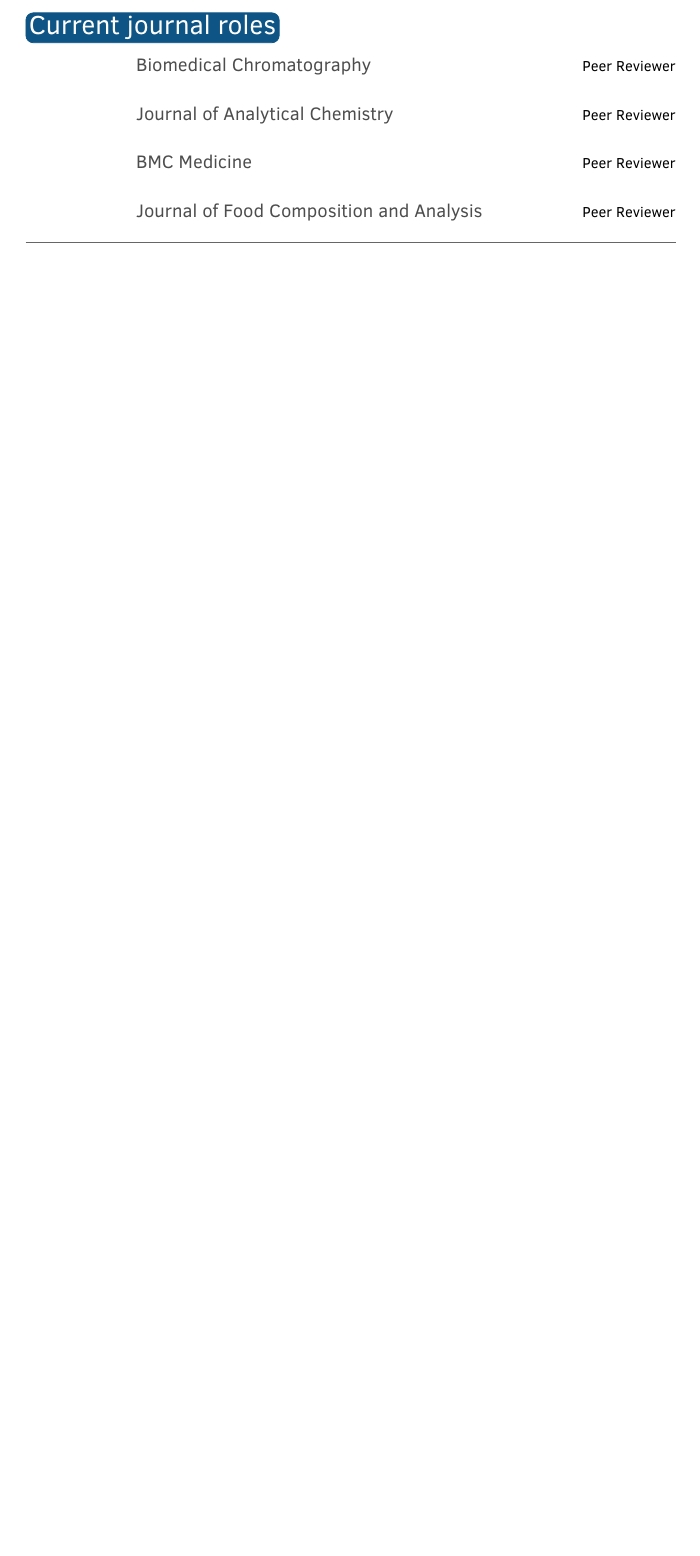
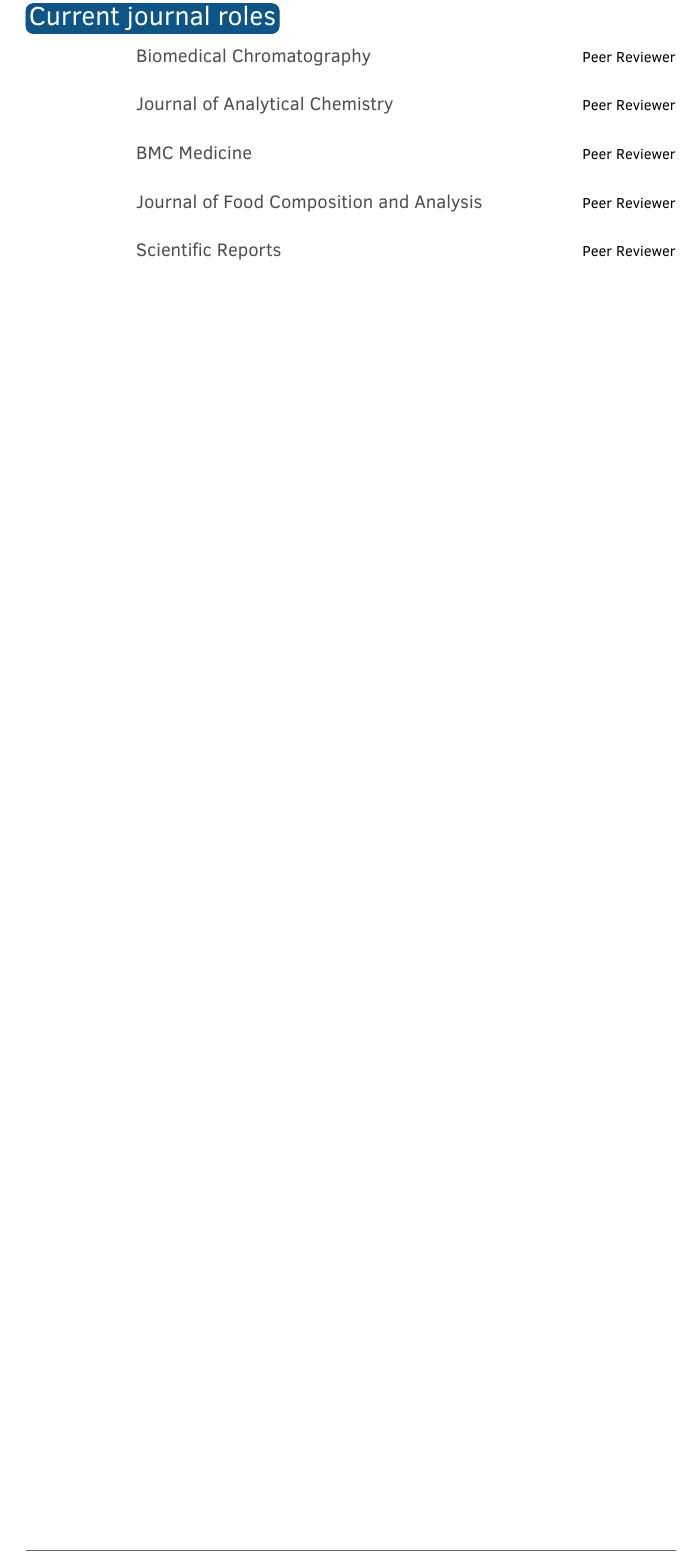
Before and after one commit to plyush1993/cv, an R Markdown document (CVlong.Rmd): part of page 2 of 4 before the commit and part of page 3 of 5 after it, cut so that both start at the same text, the shorter picture padded with empty space. The pictures show the output file CVlong.pdf that the author committed with the source.

Commit message:
Add files via upload

````diff
--- a/CVlong.Rmd
+++ b/CVlong.Rmd
@@ -167,7 +167,8 @@
   "Biomedical Chromatography", "Peer Reviewer",
   "Journal of Analytical Chemistry", "Peer Reviewer",
   "BMC Medicine", "Peer Reviewer",
-  "Journal of Food Composition and Analysis", "Peer Reviewer"
+  "Journal of Food Composition and Analysis", "Peer Reviewer",
+  "Scientific Reports", "Peer Reviewer"
 ) %>%
   detailed_entries(with = Current_journal_roles, what = Journal)
 ```
````
Also changed, not shown: CVlong.pdf.
